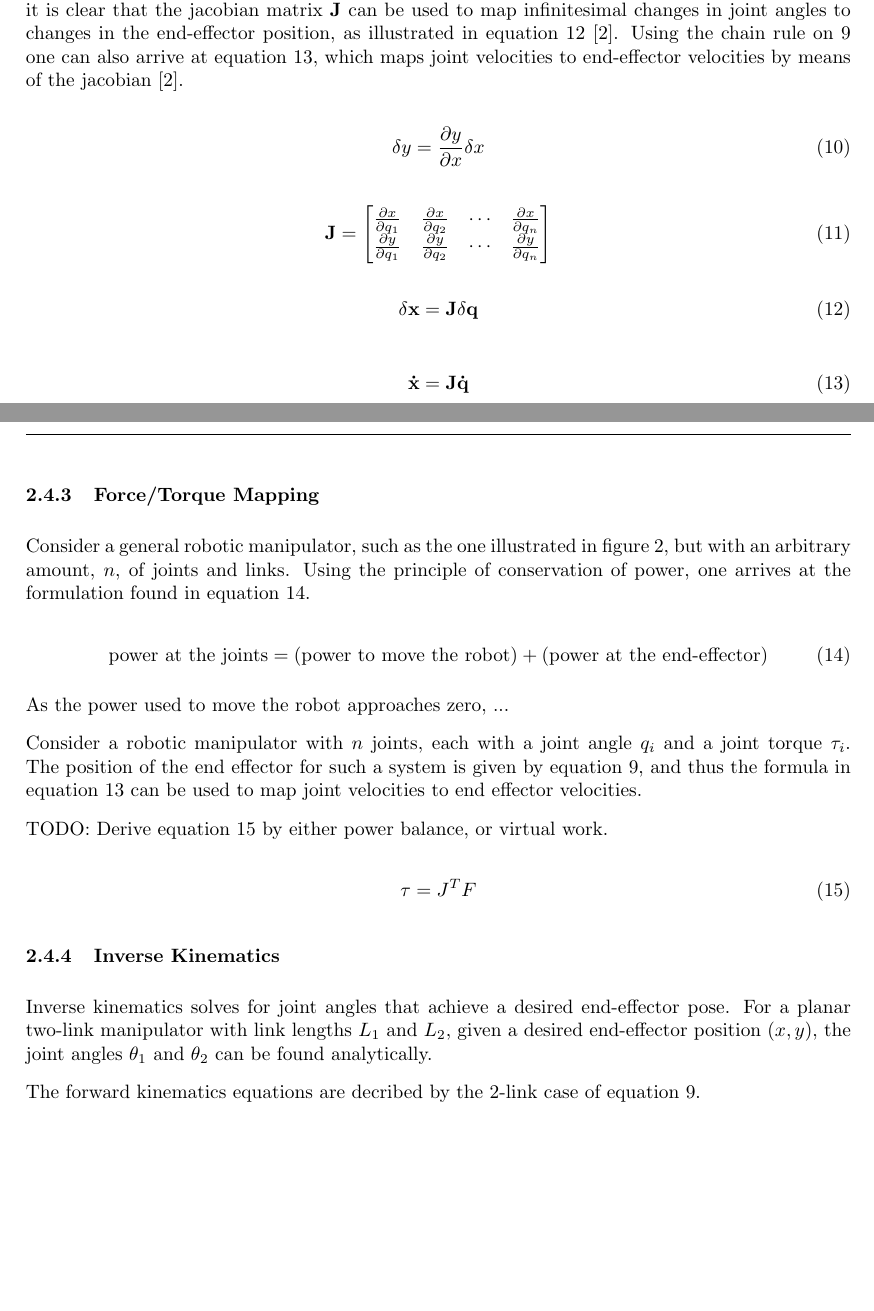
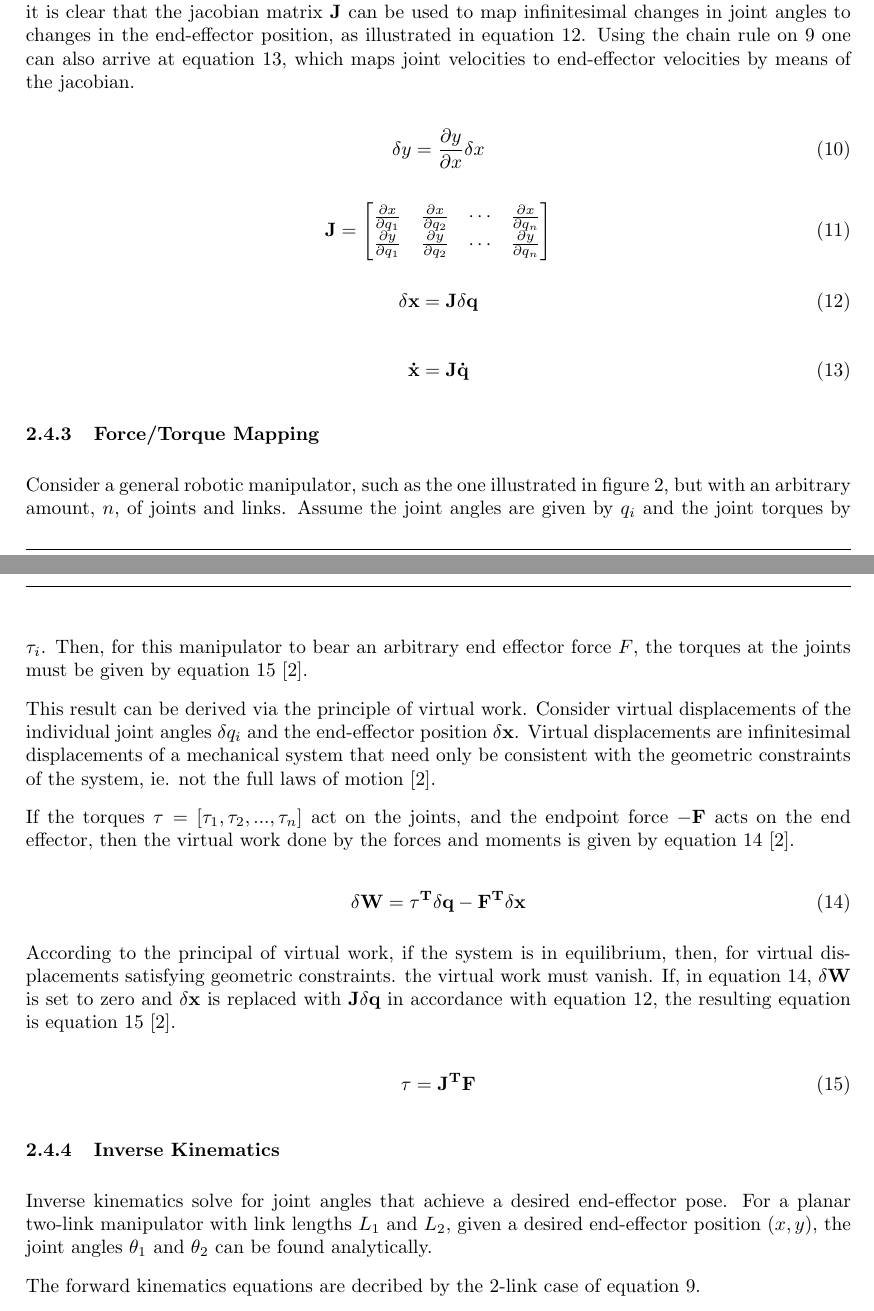
Before and after one commit to Danielskauge/report-project-thesis, a LaTeX document (main.tex, which reads Sections/Theory.tex): two parts of pages 13 and 14 of 52, joined at a grey line, cut so that both start at the same text, the shorter picture padded with empty space. Compiled offline with pdfLaTeX.

Commit message:
virtual work theory

```diff
--- a/Sections/Theory.tex
+++ b/Sections/Theory.tex
@@ -121,26 +121,26 @@ As described in section \ref{sec:robot_kinematics}, the position of the end-effe
     \subsubsection{Force/Torque Mapping}
     \label{sec:force_torque_mapping}
 
-    Consider a general robotic manipulator, such as the one illustrated in figure \ref{fig:robotic_link_arm}, but with an arbitrary amount, $n$, of joints and links. Using the principle of conservation of power, one arrives at the formulation found in equation \ref{eq:power_conservation}.
+    Consider a general robotic manipulator, such as the one illustrated in figure \ref{fig:robotic_link_arm}, but with an arbitrary amount, $n$, of joints and links. Assume the joint angles are given by $q_i$ and the joint torques by $\tau_i$. Then, for this manipulator to bear an arbitrary end effector force $F$, the torques at the joints must be given by equation \ref{eq:force_torque_mapping} \cite{ASADA_LECTURE_NOTES}.
+
+    This result can be derived via the principle of virtual work. Consider virtual displacements of the individual joint angles $\delta q_i$ and the end-effector position $\mathbf{\delta x}$. Virtual displacements are infinitesimal displacements of a mechanical system that need only be consistent with the geometric constraints of the system, ie. not the full laws of motion \cite{ASADA_LECTURE_NOTES}.
+
+    If the torques $\mathbf{\tau} = [\tau_1, \tau_2, ..., \tau_n]$ act on the joints, and the endpoint force $\mathbf{-F}$ acts on the end effector, then the virtual work done by the forces and moments is given by equation \ref{eq:virtual_work} \cite{ASADA_LECTURE_NOTES}.
 
     \begin{equation}
-        \text{power at the joints} = \text{(power to move the robot)} + \text{(power at the end-effector)}
-        \label{eq:power_conservation}
+        \label{eq:virtual_work}
+        \mathbf{\delta W} = \mathbf{\tau^T\delta q -F^T\delta x}
     \end{equation}
 
-    As the power used to move the robot approaches zero, ...
-
-    Consider a robotic manipulator with $n$ joints, each with a joint angle $q_i$ and a joint torque $\tau_i$. The position of the end effector for such a system is given by equation \ref{eq:robot_kinematics}, and thus the formula in equation \ref{eq:jacobian_speed_mapping} can be used to map joint velocities to end effector velocities.
-
-    TODO: Derive equation \ref{eq:force_torque_mapping} by either power balance, or virtual work.
+    According to the principal of virtual work, if the system is in equilibrium, then, for virtual displacements satisfying geometric constraints. the virtual work must vanish. If, in equation \ref{eq:virtual_work}, $\mathbf{\delta W}$ is set to zero and $\mathbf{\delta x}$ is replaced with $\mathbf{J}\mathbf{\delta q}$ in accordance with equation \ref{eq:jacobian_pos_mapping}, the resulting equation is equation \ref{eq:force_torque_mapping} \cite{ASADA_LECTURE_NOTES}.
 
     \begin{equation}
         \label{eq:force_torque_mapping}
-        \tau = J^T F
+        \mathbf{\tau} = \mathbf{J^T F}
     \end{equation}
 
     \subsubsection{Inverse Kinematics}
-    Inverse kinematics solves for joint angles that achieve a desired end-effector pose. For a planar two-link manipulator with link lengths \(L_1\) and \(L_2\), given a desired end-effector position \((x,y)\), the joint angles \(\theta_1\) and \(\theta_2\) can be found analytically.
+    Inverse kinematics solve for joint angles that achieve a desired end-effector pose. For a planar two-link manipulator with link lengths \(L_1\) and \(L_2\), given a desired end-effector position \((x,y)\), the joint angles \(\theta_1\) and \(\theta_2\) can be found analytically.
 
     The forward kinematics equations are decribed by the 2-link case of equation \ref{eq:robot_kinematics}.
 
```
Also changed, not shown: Sections/Results.tex (+1 -1 lines), Images/DOF2_vertical_oneleg_jumo.svg, Images/angle_conventions.svg (added), Images/manipulator_inkscape.png, Images/manipulator_inkscape.svg (added), Images/manipulator_inkscape_Layer 1.svg (added), Images/naming_conventions.svg, Images/paw_swing_test.png (added), Images/series_elastic_inkscape.svg, Images/trash.svg (added), Sections/Theory.tex (8 more changed lines).
